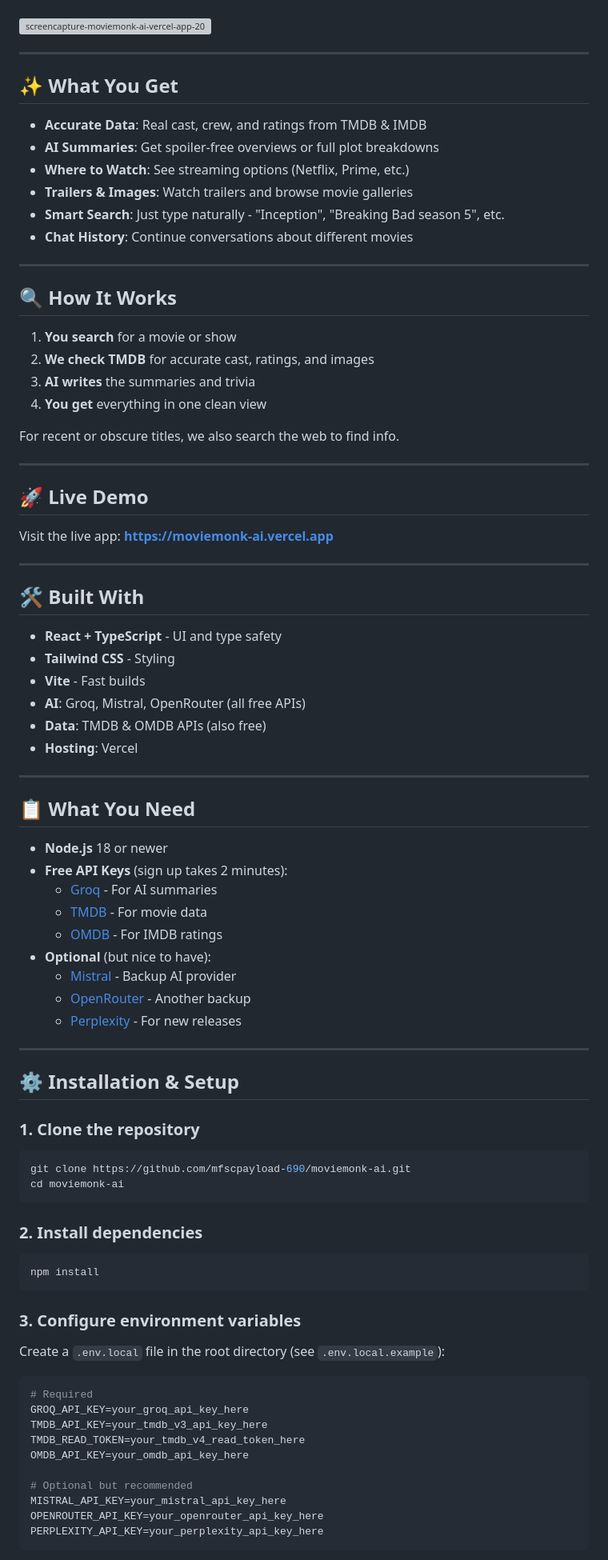
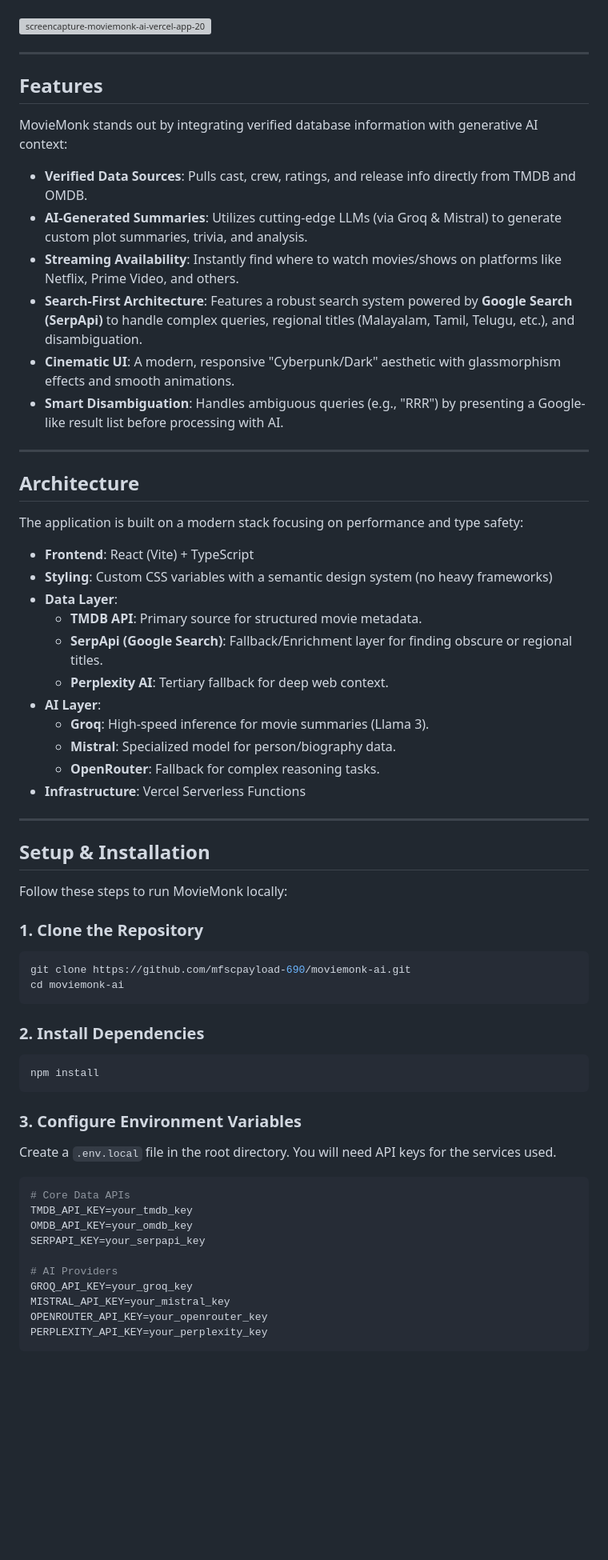
Before and after one commit to mfscpayload-690/moviemonk-ai, a Markdown page: README.md, the part around one of its changes. Shown at 80% size. Rendered like a GitHub page; blank space fills up the shorter version; grey boxes are pictures that could not be loaded.

Commit message:
docs: Rewrite README to include comprehensive features, architecture, and updated API key requirements.

````diff
--- a/README.md
+++ b/README.md
@@ -23,85 +23,68 @@ Search for any movie or TV show and get accurate info with AI-powered summaries.
 
 ---
 
-## ✨ What You Get
+## Features
 
-- **Accurate Data**: Real cast, crew, and ratings from TMDB & IMDB
-- **AI Summaries**: Get spoiler-free overviews or full plot breakdowns
-- **Where to Watch**: See streaming options (Netflix, Prime, etc.)
-- **Trailers & Images**: Watch trailers and browse movie galleries
-- **Smart Search**: Just type naturally - "Inception", "Breaking Bad season 5", etc.
-- **Chat History**: Continue conversations about different movies
+MovieMonk stands out by integrating verified database information with generative AI context:
+
+*   **Verified Data Sources**: Pulls cast, crew, ratings, and release info directly from TMDB and OMDB.
+*   **AI-Generated Summaries**: Utilizes cutting-edge LLMs (via Groq & Mistral) to generate custom plot summaries, trivia, and analysis.
+*   **Streaming Availability**: Instantly find where to watch movies/shows on platforms like Netflix, Prime Video, and others.
+*   **Search-First Architecture**: Features a robust search system powered by **Google Search (SerpApi)** to handle complex queries, regional titles (Malayalam, Tamil, Telugu, etc.), and disambiguation.
+*   **Cinematic UI**: A modern, responsive "Cyberpunk/Dark" aesthetic with glassmorphism effects and smooth animations.
+*   **Smart Disambiguation**: Handles ambiguous queries (e.g., "RRR") by presenting a Google-like result list before processing with AI.
 
 ---
 
-## 🔍 How It Works
+## Architecture
 
-1. **You search** for a movie or show
-2. **We check TMDB** for accurate cast, ratings, and images
-3. **AI writes** the summaries and trivia
-4. **You get** everything in one clean view
+The application is built on a modern stack focusing on performance and type safety:
 
-For recent or obscure titles, we also search the web to find info.
+*   **Frontend**: React (Vite) + TypeScript
+*   **Styling**: Custom CSS variables with a semantic design system (no heavy frameworks)
+*   **Data Layer**:
+    *   **TMDB API**: Primary source for structured movie metadata.
+    *   **SerpApi (Google Search)**: Fallback/Enrichment layer for finding obscure or regional titles.
+    *   **Perplexity AI**: Tertiary fallback for deep web context.
+*   **AI Layer**:
+    *   **Groq**: High-speed inference for movie summaries (Llama 3).
+    *   **Mistral**: Specialized model for person/biography data.
+    *   **OpenRouter**: Fallback for complex reasoning tasks.
+*   **Infrastructure**: Vercel Serverless Functions
 
 ---
 
-## 🚀 Live Demo
+## Setup & Installation
 
-Visit the live app: **[https://moviemonk-ai.vercel.app](https://moviemonk-ai.vercel.app)**
+Follow these steps to run MovieMonk locally:
 
----
+### 1. Clone the Repository
 
-## 🛠️ Built With
-
-- **React + TypeScript** - UI and type safety
-- **Tailwind CSS** - Styling
-- **Vite** - Fast builds
-- **AI**: Groq, Mistral, OpenRouter (all free APIs)
-- **Data**: TMDB & OMDB APIs (also free)
-- **Hosting**: Vercel
-
----
-
-## 📋 What You Need
-
-- **Node.js** 18 or newer
-- **Free API Keys** (sign up takes 2 minutes):
-  - [Groq](https://console.groq.com) - For AI summaries
-  - [TMDB](https://www.themoviedb.org/settings/api) - For movie data
-  - [OMDB](http://www.omdbapi.com/apikey.aspx) - For IMDB ratings
-- **Optional** (but nice to have):
-  - [Mistral](https://console.mistral.ai) - Backup AI provider
-  - [OpenRouter](https://openrouter.ai/keys) - Another backup
-  - [Perplexity](https://www.perplexity.ai/settings/api) - For new releases
-
----
-
-## ⚙️ Installation & Setup
-
-### 1. Clone the repository
 ```bash
 git clone https://github.com/mfscpayload-690/moviemonk-ai.git
 cd moviemonk-ai
 ```
 
-### 2. Install dependencies
+### 2. Install Dependencies
+
 ```bash
 npm install
 ```
 
-### 3. Configure environment variables
-Create a `.env.local` file in the root directory (see `.env.local.example`):
+### 3. Configure Environment Variables
+
+Create a `.env.local` file in the root directory. You will need API keys for the services used.
 
 ```env
-# Required
-GROQ_API_KEY=your_groq_api_key_here
-TMDB_API_KEY=your_tmdb_v3_api_key_here
-TMDB_READ_TOKEN=your_tmdb_v4_read_token_here
-OMDB_API_KEY=your_omdb_api_key_here
+# Core Data APIs
+TMDB_API_KEY=your_tmdb_key
+OMDB_API_KEY=your_omdb_key
+SERPAPI_KEY=your_serpapi_key
 
-# Optional but recommended
-MISTRAL_API_KEY=your_mistral_api_key_here
-OPENROUTER_API_KEY=your_openrouter_api_key_here
-PERPLEXITY_API_KEY=your_perplexity_api_key_here
+# AI Providers
+GROQ_API_KEY=your_groq_key
+MISTRAL_API_KEY=your_mistral_key
+OPENROUTER_API_KEY=your_openrouter_key
+PERPLEXITY_API_KEY=your_perplexity_key
 ```
 
````
Also changed, not shown: other parts of README.md (+16 -71 lines).
